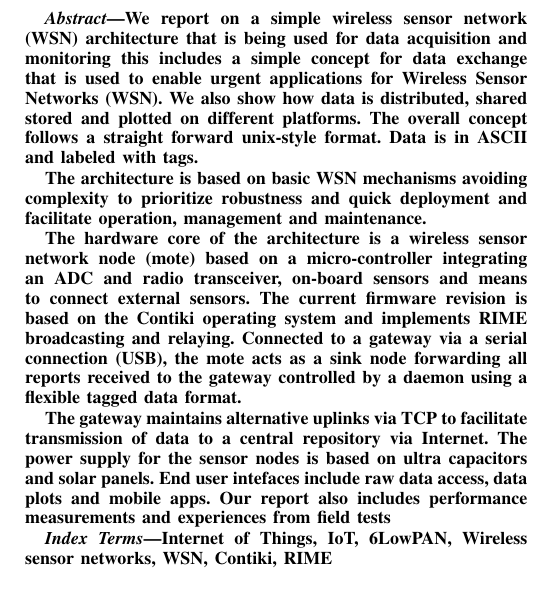
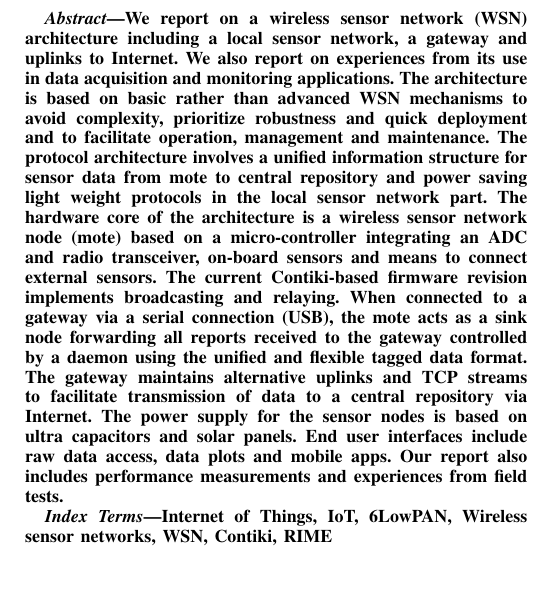
Before and after one commit to herjulf/TDF, a LaTeX paper (TDF.tex): part of one column of page 1 of 3, cut so that both start at the same text. Compiled offline with LaTeX, dvips and Ghostscript.

Commit message:
BP abstract rework

```diff
--- a/TDF.tex
+++ b/TDF.tex
@@ -30,34 +30,29 @@
 %\footnote{}
 \begin{abstract}
 
-We report on a simple wireless sensor network (WSN) architecture that is
-being used for data acquisition and monitoring this includes a simple concept
-for data exchange that is used to enable urgent applications for Wireless
-Sensor Networks (WSN).
-We also show how data is distributed, shared stored and plotted on different
-platforms. The overall concept follows a straight forward unix-style format.
-Data is in ASCII and labeled with tags.
-
-The architecture is based on basic WSN mechanisms avoiding complexity to
-prioritize robustness and quick deployment and facilitate operation, management
-and maintenance.
-
+We report on a wireless sensor network (WSN) architecture including a
+local sensor network, a gateway and uplinks to Internet. We also report
+on experiences from its use in data acquisition and monitoring applications.
+The architecture is based on basic rather than advanced WSN mechanisms
+to avoid complexity, prioritize robustness and quick deployment and to
+facilitate operation, management and maintenance.
+The protocol architecture involves a unified information structure for
+sensor data from mote to central repository and power saving light
+weight protocols in the local sensor network part.
 The hardware core of the architecture is a wireless sensor network node
 (mote) based on a micro-controller integrating an ADC and radio
 transceiver, on-board sensors and means to connect external sensors. The
-current firmware revision is based on the Contiki operating system and
-implements RIME broadcasting and relaying. Connected to a gateway via a
-serial connection (USB), the mote acts as a sink node forwarding all reports
-received to the gateway controlled by a daemon using a flexible tagged
-data format.
-
-The gateway maintains alternative uplinks via TCP to facilitate
-transmission of data to a central repository via Internet. The power
-supply for the sensor nodes is based on ultra capacitors and solar
-panels. End user intefaces include raw data access, data plots and
+current Contiki-based firmware revision implements broadcasting and
+relaying. When connected to a gateway via a serial connection (USB), the
+mote acts as a sink node forwarding all reports received to the gateway
+controlled by a daemon using the unified and flexible tagged  data format.
+The gateway maintains alternative uplinks and TCP streams to facilitate
+transmission of data to a central repository via Internet.
+The power supply for the sensor nodes is based on ultra capacitors and
+solar panels.
+End user interfaces include raw data access, data plots and
 mobile apps. Our report also includes performance measurements and
-experiences from field tests
-
+experiences from field tests.
 
 \end{abstract}
 
```
